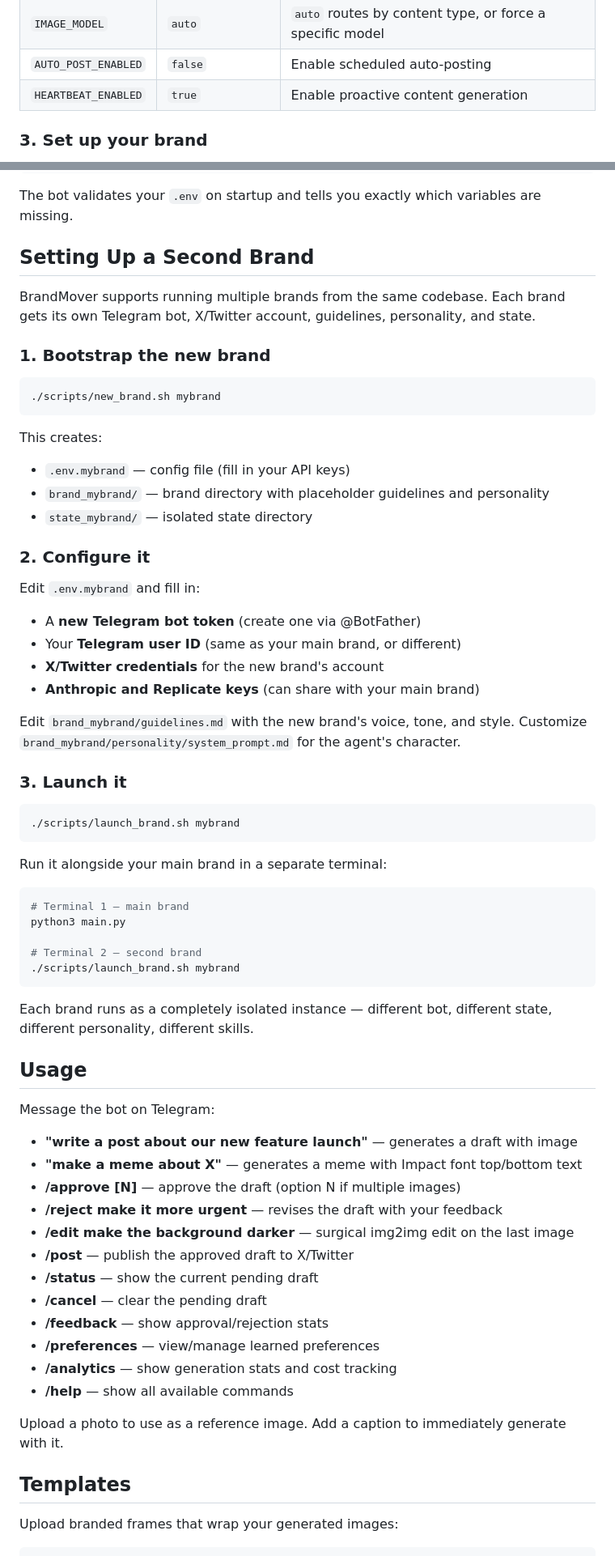
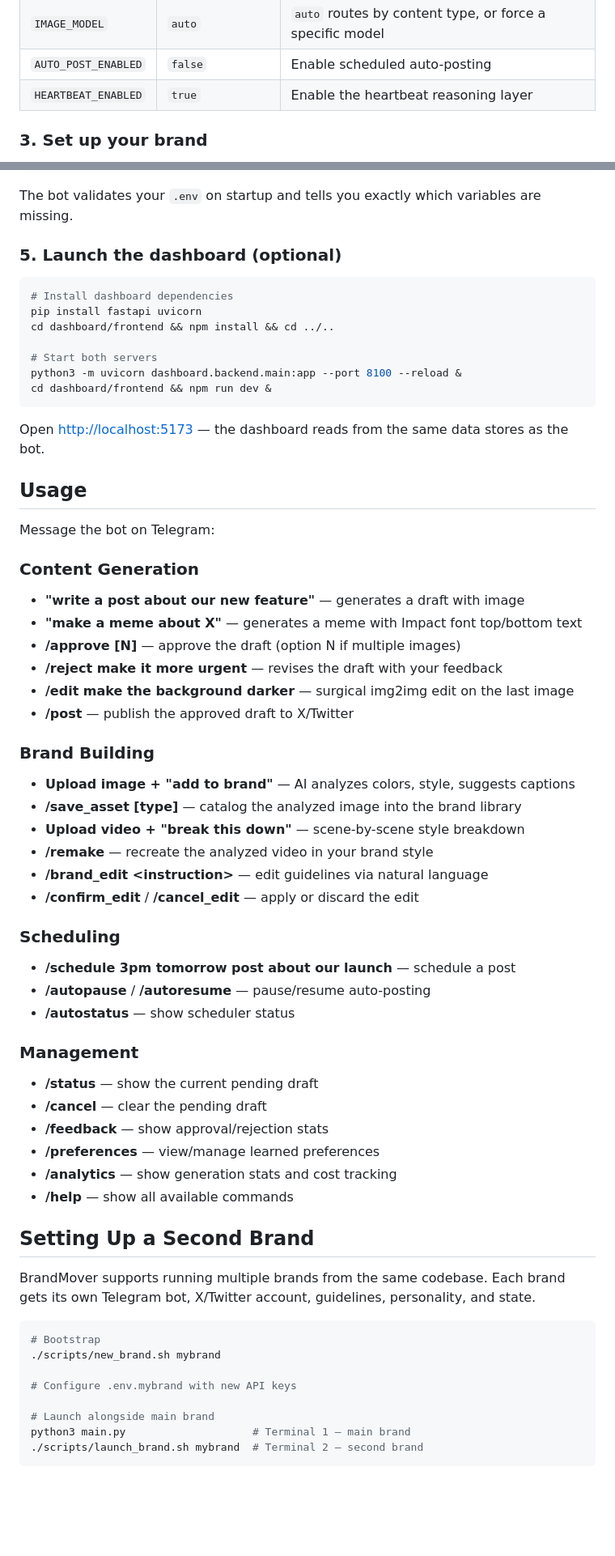
Before and after one commit to traplordmoses/brandmover_local, a Markdown page: README.md, 2 parts joined by grey strips. Shown at 81% size. GitHub-like rendering; blank space fills up the shorter version.

````diff
--- a/README.md
+++ b/README.md
@@ -67,7 +90,7 @@ cp .env.example .env
 | `BRAND_NAME` | `MyBrand` | Your brand name |
 | `IMAGE_MODEL` | `auto` | `auto` routes by content type, or force a specific model |
 | `AUTO_POST_ENABLED` | `false` | Enable scheduled auto-posting |
-| `HEARTBEAT_ENABLED` | `true` | Enable proactive content generation |
+| `HEARTBEAT_ENABLED` | `true` | Enable the heartbeat reasoning layer |
 
 ### 3. Set up your brand
 
@@ -91,59 +114,46 @@ python3 main.py
 
 The bot validates your `.env` on startup and tells you exactly which variables are missing.
 
-## Setting Up a Second Brand
-
-BrandMover supports running multiple brands from the same codebase. Each brand gets its own Telegram bot, X/Twitter account, guidelines, personality, and state.
-
-### 1. Bootstrap the new brand
+### 5. Launch the dashboard (optional)
 
 ```bash
-./scripts/new_brand.sh mybrand
+# Install dashboard dependencies
+pip install fastapi uvicorn
+cd dashboard/frontend && npm install && cd ../..
+
+# Start both servers
+python3 -m uvicorn dashboard.backend.main:app --port 8100 --reload &
+cd dashboard/frontend && npm run dev &
 ```
 
-This creates:
-- `.env.mybrand` — config file (fill in your API keys)
-- `brand_mybrand/` — brand directory with placeholder guidelines and personality
-- `state_mybrand/` — isolated state directory
-
-### 2. Configure it
-
-Edit `.env.mybrand` and fill in:
-- A **new Telegram bot token** (create one via @BotFather)
-- Your **Telegram user ID** (same as your main brand, or different)
-- **X/Twitter credentials** for the new brand's account
-- **Anthropic and Replicate keys** (can share with your main brand)
-
-Edit `brand_mybrand/guidelines.md` with the new brand's voice, tone, and style. Customize `brand_mybrand/personality/system_prompt.md` for the agent's character.
-
-### 3. Launch it
-
-```bash
-./scripts/launch_brand.sh mybrand
-```
-
-Run it alongside your main brand in a separate terminal:
-
-```bash
-# Terminal 1 — main brand
-python3 main.py
-
-# Terminal 2 — second brand
-./scripts/launch_brand.sh mybrand
-```
-
-Each brand runs as a completely isolated instance — different bot, different state, different personality, different skills.
+Open [http://localhost:5173](http://localhost:5173) — the dashboard reads from the same data stores as the bot.
 
 ## Usage
 
 Message the bot on Telegram:
 
-- **"write a post about our new feature launch"** — generates a draft with image
+### Content Generation
+- **"write a post about our new feature"** — generates a draft with image
 - **"make a meme about X"** — generates a meme with Impact font top/bottom text
 - **/approve [N]** — approve the draft (option N if multiple images)
 - **/reject make it more urgent** — revises the draft with your feedback
 - **/edit make the background darker** — surgical img2img edit on the last image
 - **/post** — publish the approved draft to X/Twitter
+
+### Brand Building
+- **Upload image + "add to brand"** — AI analyzes colors, style, suggests captions
+- **/save_asset [type]** — catalog the analyzed image into the brand library
+- **Upload video + "break this down"** — scene-by-scene style breakdown
+- **/remake** — recreate the analyzed video in your brand style
+- **/brand_edit \<instruction\>** — edit guidelines via natural language
+- **/confirm_edit** / **/cancel_edit** — apply or discard the edit
+
+### Scheduling
+- **/schedule 3pm tomorrow post about our launch** — schedule a post
+- **/autopause** / **/autoresume** — pause/resume auto-posting
+- **/autostatus** — show scheduler status
+
+### Management
 - **/status** — show the current pending draft
 - **/cancel** — clear the pending draft
 - **/feedback** — show approval/rejection stats
@@ -151,10 +161,17 @@ Message the bot on Telegram:
 - **/analytics** — show generation stats and cost tracking
 - **/help** — show all available commands
 
-Upload a photo to use as a reference image. Add a caption to immediately generate with it.
+## Setting Up a Second Brand
 
-## Templates
+BrandMover supports running multiple brands from the same codebase. Each brand gets its own Telegram bot, X/Twitter account, guidelines, personality, and state.
 
-Upload branded frames that wrap your generated images:
+```bash
+# Bootstrap
+./scripts/new_brand.sh mybrand
 
+# Configure .env.mybrand with new API keys
+
+# Launch alongside main brand
+python3 main.py                    # Terminal 1 — main brand
+./scripts/launch_brand.sh mybrand  # Terminal 2 — second brand
 ```
````
Also changed, not shown: other parts of README.md (+55 -48 lines).
